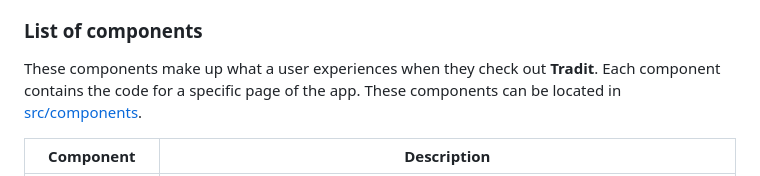
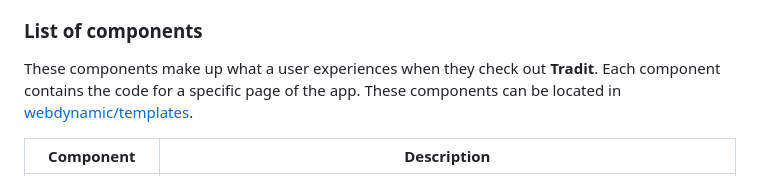
Before and after one commit to Julesntizimira/Tradit, a Markdown page: README.md, the part around one of its changes. Rendered like a GitHub page.

```diff
--- a/README.md
+++ b/README.md
@@ -77,7 +77,7 @@ Another interesting point about Vue.js is that it allowed us to use a store, def
 
 ### List of components
 
-These components make up what a user experiences when they check out **Tradit**. Each component contains the code for a specific page of the app. These components can be located in [src/components](./src/components).
+These components make up what a user experiences when they check out **Tradit**. Each component contains the code for a specific page of the app. These components can be located in [webdynamic/templates](./webdynamic/templates).
 
 | Component | Description |
 |-----------|-------------|
```
Also changed, not shown: other parts of README.md (+2 -2 lines).
